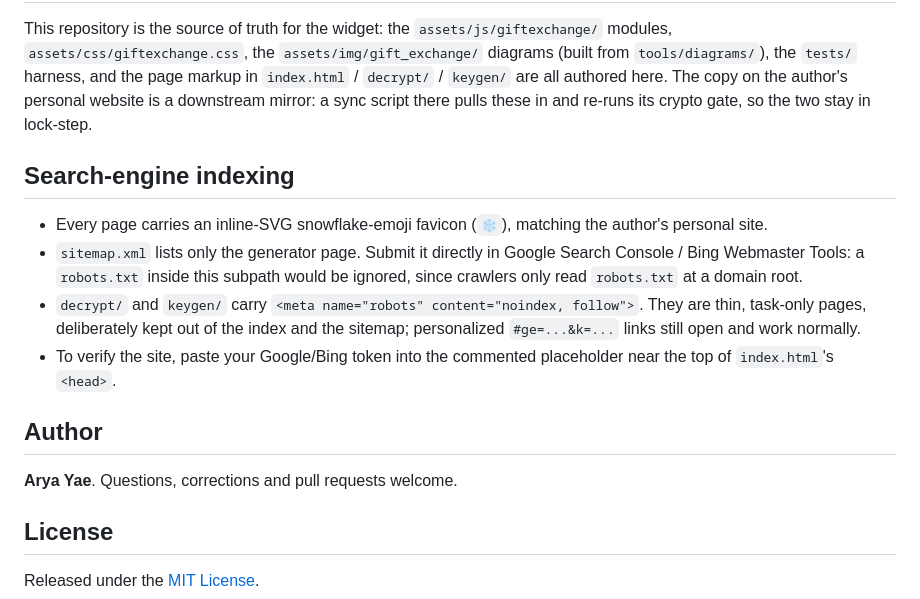
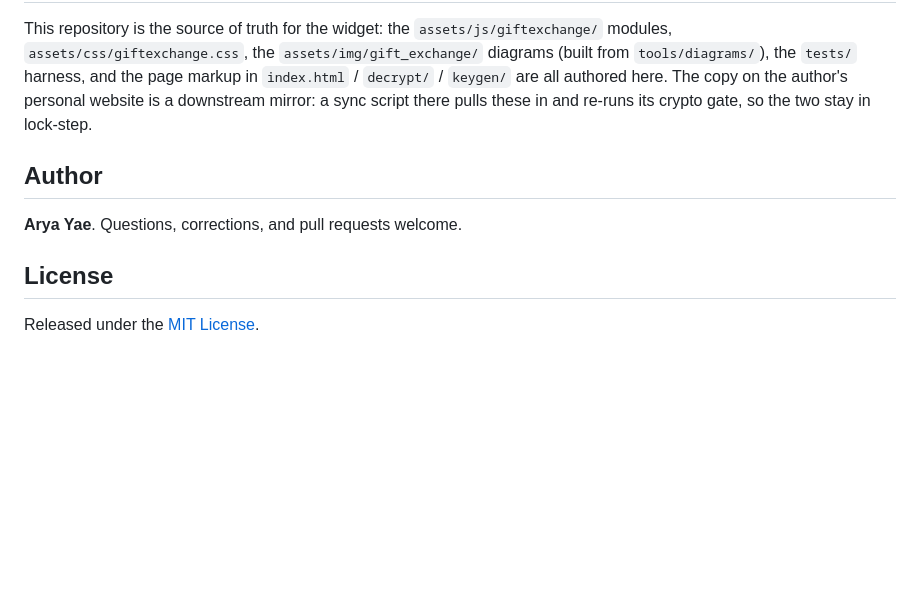
Before and after one commit to aryarose4/k-fold-gift-exchange, a Markdown page: README.md, the part around the change. Drawn GitHub-style; blank space fills up the shorter version.

Commit message:
Readme corrections

```diff
--- a/README.md
+++ b/README.md
@@ -150,23 +150,9 @@ are all authored here.  The copy on the author's personal website is a
 downstream mirror: a sync script there pulls these in and re-runs its crypto
 gate, so the two stay in lock-step.
 
-## Search-engine indexing
-
-- Every page carries an inline-SVG snowflake-emoji favicon (`❄️`), matching the
-  author's personal site.
-- `sitemap.xml` lists only the generator page. Submit it directly in Google
-  Search Console / Bing Webmaster Tools: a `robots.txt` inside this subpath would
-  be ignored, since crawlers only read `robots.txt` at a domain root.
-- `decrypt/` and `keygen/` carry
-  `<meta name="robots" content="noindex, follow">`. They are thin, task-only
-  pages, deliberately kept out of the index and the sitemap; personalized
-  `#ge=...&k=...` links still open and work normally.
-- To verify the site, paste your Google/Bing token into the commented
-  placeholder near the top of `index.html`'s `<head>`.
-
 ## Author
 
-**Arya Yae**.  Questions, corrections and pull requests welcome.
+**Arya Yae**.  Questions, corrections, and pull requests welcome.
 
 ## License
 
```
